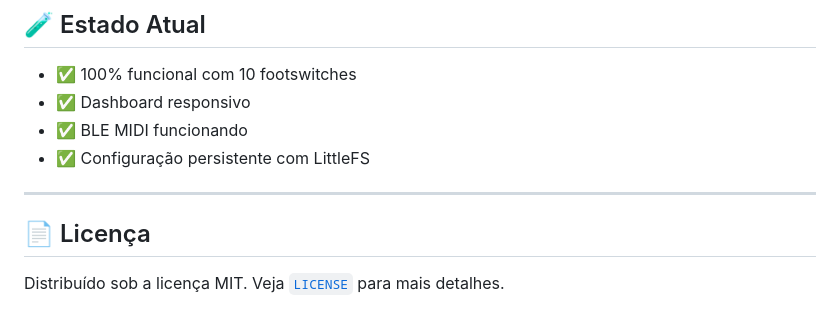
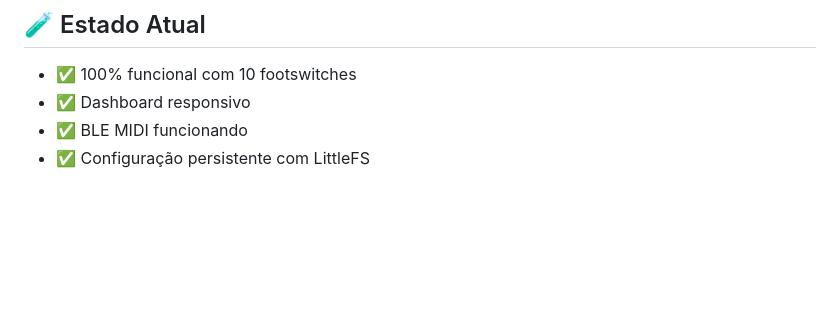
Before and after one commit to KalebeMenezesMj/Controlador-MIDI-com-ESP32, a Markdown page: README.md, the part around the change. GitHub-like rendering; blank space fills up the shorter version.

```diff
--- a/README.md
+++ b/README.md
@@ -145,9 +145,3 @@ http://192.168.4.1
 - ✅ Dashboard responsivo
 - ✅ BLE MIDI funcionando
 - ✅ Configuração persistente com LittleFS
-
----
-
-## 📄 Licença
-
-Distribuído sob a licença MIT. Veja [`LICENSE`](./LICENSE) para mais detalhes.
```
